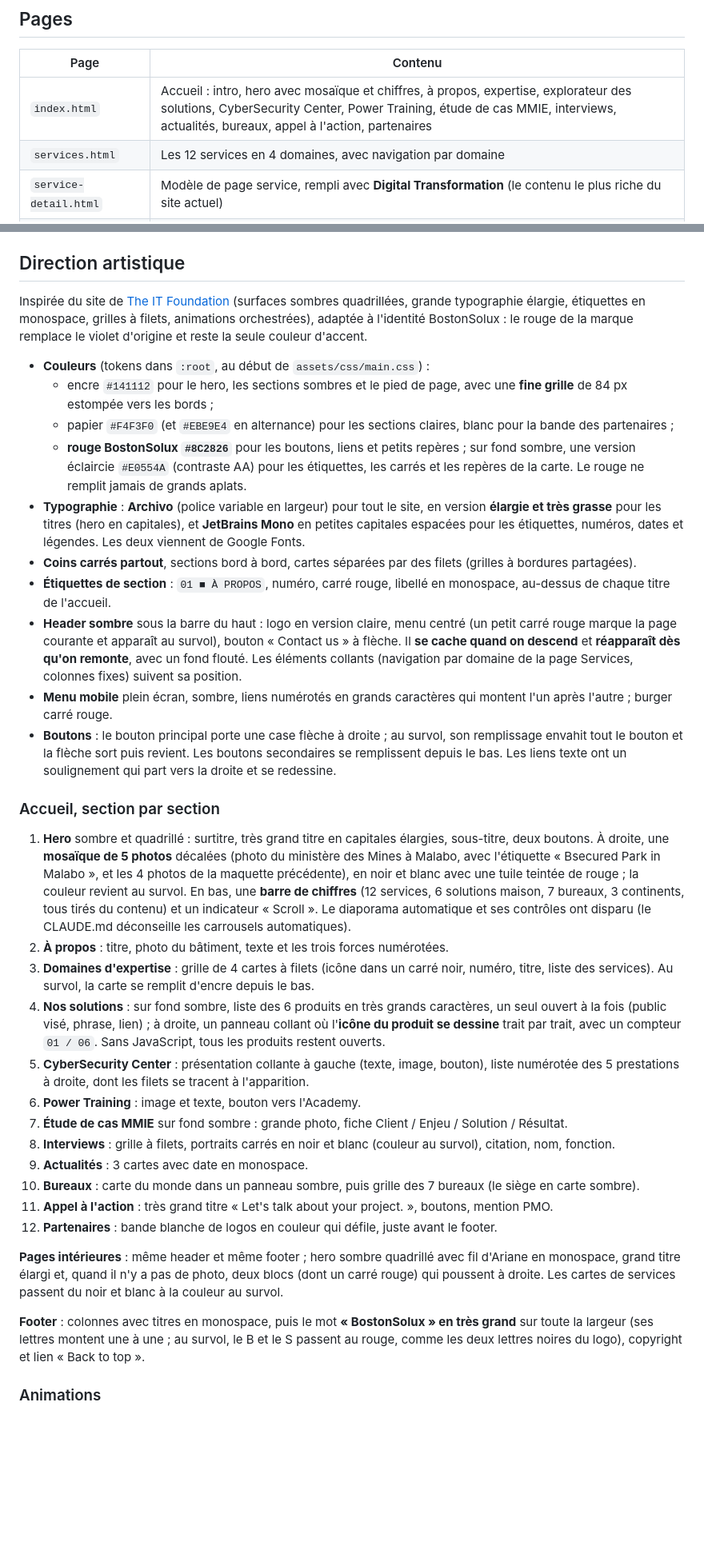
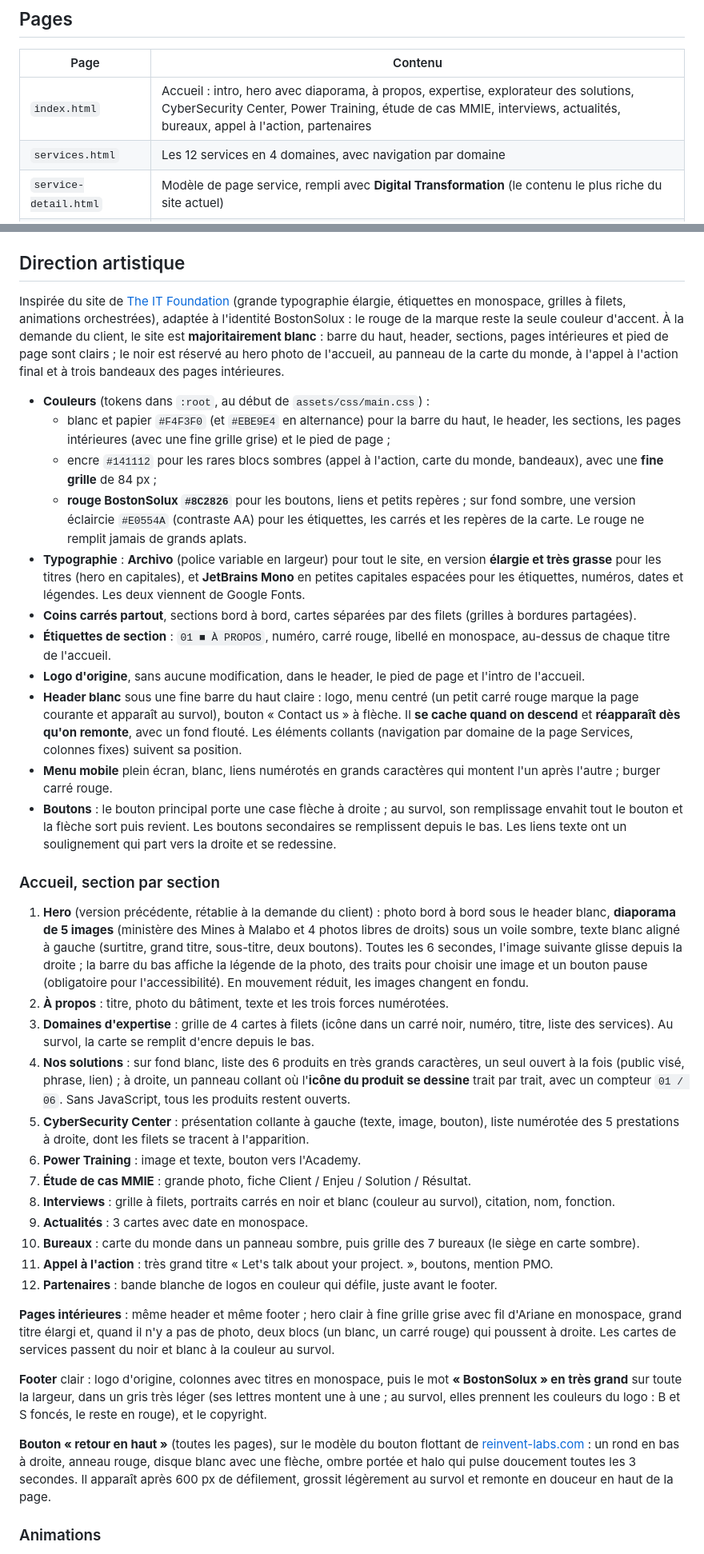
Before and after one commit to Reneghis1999/bostonsolux--refonte, a Markdown page: README.md, 2 parts joined by grey strips. Shown at 80% size. Rendered like a GitHub page; blank space fills up the shorter version.

```diff
--- a/README.md
+++ b/README.md
@@ -46,7 +46,7 @@ La carte du monde en points est produite une fois pour toutes par `tools/world_m
 
 | Page | Contenu |
 |---|---|
-| `index.html` | Accueil : intro, hero avec mosaïque et chiffres, à propos, expertise, explorateur des solutions, CyberSecurity Center, Power Training, étude de cas MMIE, interviews, actualités, bureaux, appel à l'action, partenaires |
+| `index.html` | Accueil : intro, hero avec diaporama, à propos, expertise, explorateur des solutions, CyberSecurity Center, Power Training, étude de cas MMIE, interviews, actualités, bureaux, appel à l'action, partenaires |
 | `services.html` | Les 12 services en 4 domaines, avec navigation par domaine |
 | `service-detail.html` | Modèle de page service, rempli avec **Digital Transformation** (le contenu le plus riche du site actuel) |
 | `solutions.html` | Les 6 produits, avec leur public et leurs fonctions clés |
@@ -62,37 +62,40 @@ Toutes les pages partagent exactement le même header et le même footer. Seul c
 
 ## Direction artistique
 
-Inspirée du site de [The IT Foundation](https://the-itf.com/) (surfaces sombres quadrillées, grande typographie élargie, étiquettes en monospace, grilles à filets, animations orchestrées), adaptée à l'identité BostonSolux : le rouge de la marque remplace le violet d'origine et reste la seule couleur d'accent.
+Inspirée du site de [The IT Foundation](https://the-itf.com/) (grande typographie élargie, étiquettes en monospace, grilles à filets, animations orchestrées), adaptée à l'identité BostonSolux : le rouge de la marque reste la seule couleur d'accent. À la demande du client, le site est **majoritairement blanc** : barre du haut, header, sections, pages intérieures et pied de page sont clairs ; le noir est réservé au hero photo de l'accueil, au panneau de la carte du monde, à l'appel à l'action final et à trois bandeaux des pages intérieures.
 
 - **Couleurs** (tokens dans `:root`, au début de `assets/css/main.css`) :
-  - encre `#141112` pour le hero, les sections sombres et le pied de page, avec une **fine grille** de 84 px estompée vers les bords ;
-  - papier `#F4F3F0` (et `#EBE9E4` en alternance) pour les sections claires, blanc pour la bande des partenaires ;
+  - blanc et papier `#F4F3F0` (et `#EBE9E4` en alternance) pour la barre du haut, le header, les sections, les pages intérieures (avec une fine grille grise) et le pied de page ;
+  - encre `#141112` pour les rares blocs sombres (appel à l'action, carte du monde, bandeaux), avec une **fine grille** de 84 px ;
   - **rouge BostonSolux `#8C2826`** pour les boutons, liens et petits repères ; sur fond sombre, une version éclaircie `#E0554A` (contraste AA) pour les étiquettes, les carrés et les repères de la carte. Le rouge ne remplit jamais de grands aplats.
 - **Typographie** : **Archivo** (police variable en largeur) pour tout le site, en version **élargie et très grasse** pour les titres (hero en capitales), et **JetBrains Mono** en petites capitales espacées pour les étiquettes, numéros, dates et légendes. Les deux viennent de Google Fonts.
 - **Coins carrés partout**, sections bord à bord, cartes séparées par des filets (grilles à bordures partagées).
 - **Étiquettes de section** : `01 ■ À PROPOS`, numéro, carré rouge, libellé en monospace, au-dessus de chaque titre de l'accueil.
-- **Header sombre** sous la barre du haut : logo en version claire, menu centré (un petit carré rouge marque la page courante et apparaît au survol), bouton « Contact us » à flèche. Il **se cache quand on descend** et **réapparaît dès qu'on remonte**, avec un fond flouté. Les éléments collants (navigation par domaine de la page Services, colonnes fixes) suivent sa position.
-- **Menu mobile** plein écran, sombre, liens numérotés en grands caractères qui montent l'un après l'autre ; burger carré rouge.
+- **Logo d'origine**, sans aucune modification, dans le header, le pied de page et l'intro de l'accueil.
+- **Header blanc** sous une fine barre du haut claire : logo, menu centré (un petit carré rouge marque la page courante et apparaît au survol), bouton « Contact us » à flèche. Il **se cache quand on descend** et **réapparaît dès qu'on remonte**, avec un fond flouté. Les éléments collants (navigation par domaine de la page Services, colonnes fixes) suivent sa position.
+- **Menu mobile** plein écran, blanc, liens numérotés en grands caractères qui montent l'un après l'autre ; burger carré rouge.
 - **Boutons** : le bouton principal porte une case flèche à droite ; au survol, son remplissage envahit tout le bouton et la flèche sort puis revient. Les boutons secondaires se remplissent depuis le bas. Les liens texte ont un soulignement qui part vers la droite et se redessine.
 
 ### Accueil, section par section
 
-1. **Hero** sombre et quadrillé : surtitre, très grand titre en capitales élargies, sous-titre, deux boutons. À droite, une **mosaïque de 5 photos** décalées (photo du ministère des Mines à Malabo, avec l'étiquette « Bsecured Park in Malabo », et les 4 photos de la maquette précédente), en noir et blanc avec une tuile teintée de rouge ; la couleur revient au survol. En bas, une **barre de chiffres** (12 services, 6 solutions maison, 7 bureaux, 3 continents, tous tirés du contenu) et un indicateur « Scroll ». Le diaporama automatique et ses contrôles ont disparu (le CLAUDE.md déconseille les carrousels automatiques).
+1. **Hero** (version précédente, rétablie à la demande du client) : photo bord à bord sous le header blanc, **diaporama de 5 images** (ministère des Mines à Malabo et 4 photos libres de droits) sous un voile sombre, texte blanc aligné à gauche (surtitre, grand titre, sous-titre, deux boutons). Toutes les 6 secondes, l'image suivante glisse depuis la droite ; la barre du bas affiche la légende de la photo, des traits pour choisir une image et un bouton pause (obligatoire pour l'accessibilité). En mouvement réduit, les images changent en fondu.
 2. **À propos** : titre, photo du bâtiment, texte et les trois forces numérotées.
 3. **Domaines d'expertise** : grille de 4 cartes à filets (icône dans un carré noir, numéro, titre, liste des services). Au survol, la carte se remplit d'encre depuis le bas.
-4. **Nos solutions** : sur fond sombre, liste des 6 produits en très grands caractères, un seul ouvert à la fois (public visé, phrase, lien) ; à droite, un panneau collant où l'**icône du produit se dessine** trait par trait, avec un compteur `01 / 06`. Sans JavaScript, tous les produits restent ouverts.
+4. **Nos solutions** : sur fond blanc, liste des 6 produits en très grands caractères, un seul ouvert à la fois (public visé, phrase, lien) ; à droite, un panneau collant où l'**icône du produit se dessine** trait par trait, avec un compteur `01 / 06`. Sans JavaScript, tous les produits restent ouverts.
 5. **CyberSecurity Center** : présentation collante à gauche (texte, image, bouton), liste numérotée des 5 prestations à droite, dont les filets se tracent à l'apparition.
 6. **Power Training** : image et texte, bouton vers l'Academy.
-7. **Étude de cas MMIE** sur fond sombre : grande photo, fiche Client / Enjeu / Solution / Résultat.
+7. **Étude de cas MMIE** : grande photo, fiche Client / Enjeu / Solution / Résultat.
 8. **Interviews** : grille à filets, portraits carrés en noir et blanc (couleur au survol), citation, nom, fonction.
 9. **Actualités** : 3 cartes avec date en monospace.
 10. **Bureaux** : carte du monde dans un panneau sombre, puis grille des 7 bureaux (le siège en carte sombre).
 11. **Appel à l'action** : très grand titre « Let's talk about your project. », boutons, mention PMO.
 12. **Partenaires** : bande blanche de logos en couleur qui défile, juste avant le footer.
 
-**Pages intérieures** : même header et même footer ; hero sombre quadrillé avec fil d'Ariane en monospace, grand titre élargi et, quand il n'y a pas de photo, deux blocs (dont un carré rouge) qui poussent à droite. Les cartes de services passent du noir et blanc à la couleur au survol.
+**Pages intérieures** : même header et même footer ; hero clair à fine grille grise avec fil d'Ariane en monospace, grand titre élargi et, quand il n'y a pas de photo, deux blocs (un blanc, un carré rouge) qui poussent à droite. Les cartes de services passent du noir et blanc à la couleur au survol.
 
-**Footer** : colonnes avec titres en monospace, puis le mot **« BostonSolux » en très grand** sur toute la largeur (ses lettres montent une à une ; au survol, le B et le S passent au rouge, comme les deux lettres noires du logo), copyright et lien « Back to top ».
+**Footer** clair : logo d'origine, colonnes avec titres en monospace, puis le mot **« BostonSolux » en très grand** sur toute la largeur, dans un gris très léger (ses lettres montent une à une ; au survol, elles prennent les couleurs du logo : B et S foncés, le reste en rouge), et le copyright.
+
+**Bouton « retour en haut »** (toutes les pages), sur le modèle du bouton flottant de [reinvent-labs.com](https://www.reinvent-labs.com/) : un rond en bas à droite, anneau rouge, disque blanc avec une flèche, ombre portée et halo qui pulse doucement toutes les 3 secondes. Il apparaît après 600 px de défilement, grossit légèrement au survol et remonte en douceur en haut de la page.
 
 ### Animations
 
```
Also changed, not shown: other parts of README.md (+10 -11 lines).
